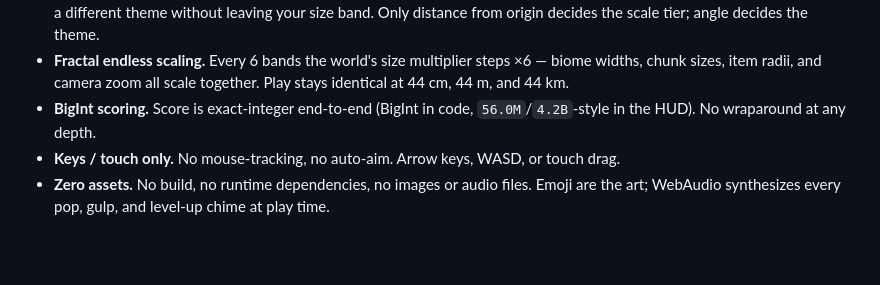
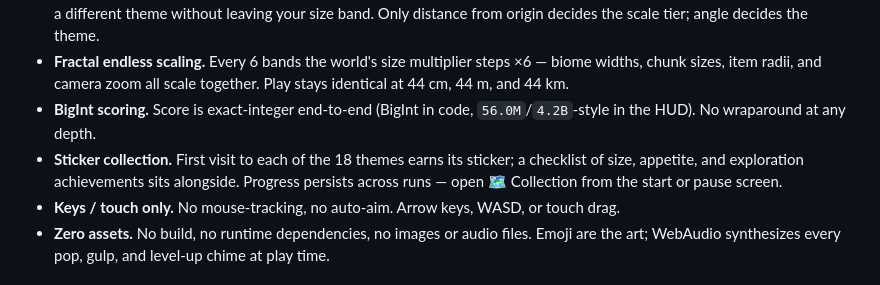
Before and after one commit to Maninae/hole-foods, a Markdown page: README.md, the part around the change. Rendered like a GitHub page; blank space fills up the shorter version.

Commit message:
README: the collection/achievements meta-progression shipped

```diff
--- a/README.md
+++ b/README.md
@@ -37,6 +37,7 @@ Pin a world with `?seed=anything` — the same seed reproduces the same terrain
 - **Angular patchwork world.** 18 themes tile the world as roughly-square angular sectors — walk sideways and you cross into a different theme without leaving your size band. Only distance from origin decides the scale tier; angle decides the theme.
 - **Fractal endless scaling.** Every 6 bands the world's size multiplier steps ×6 — biome widths, chunk sizes, item radii, and camera zoom all scale together. Play stays identical at 44 cm, 44 m, and 44 km.
 - **BigInt scoring.** Score is exact-integer end-to-end (BigInt in code, `56.0M`/`4.2B`-style in the HUD). No wraparound at any depth.
+- **Sticker collection.** First visit to each of the 18 themes earns its sticker; a checklist of size, appetite, and exploration achievements sits alongside. Progress persists across runs — open 🗺️ Collection from the start or pause screen.
 - **Keys / touch only.** No mouse-tracking, no auto-aim. Arrow keys, WASD, or touch drag.
 - **Zero assets.** No build, no runtime dependencies, no images or audio files. Emoji are the art; WebAudio synthesizes every pop, gulp, and level-up chime at play time.
 
```
